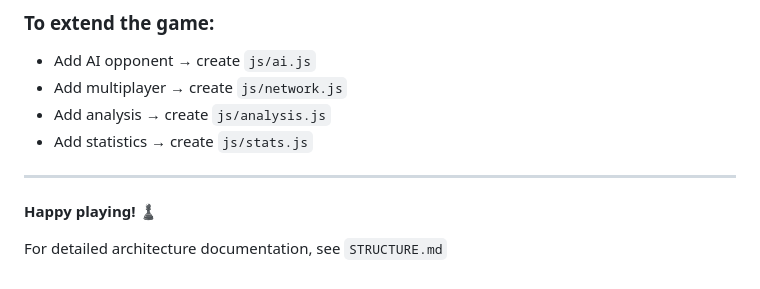
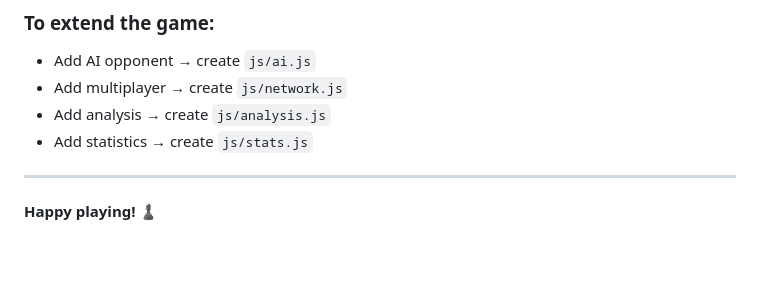
Before and after one commit to Ferdy25/Chess-game, a Markdown page: README.md, the part around the change. GitHub-like rendering; blank space fills up the shorter version.

Commit message:
Remove reference to STRUCTURE.md in README

```diff
--- a/README.md
+++ b/README.md
@@ -186,5 +186,3 @@ main.js
 ---
 
 **Happy playing!** ♟️
-
-For detailed architecture documentation, see `STRUCTURE.md`
```
